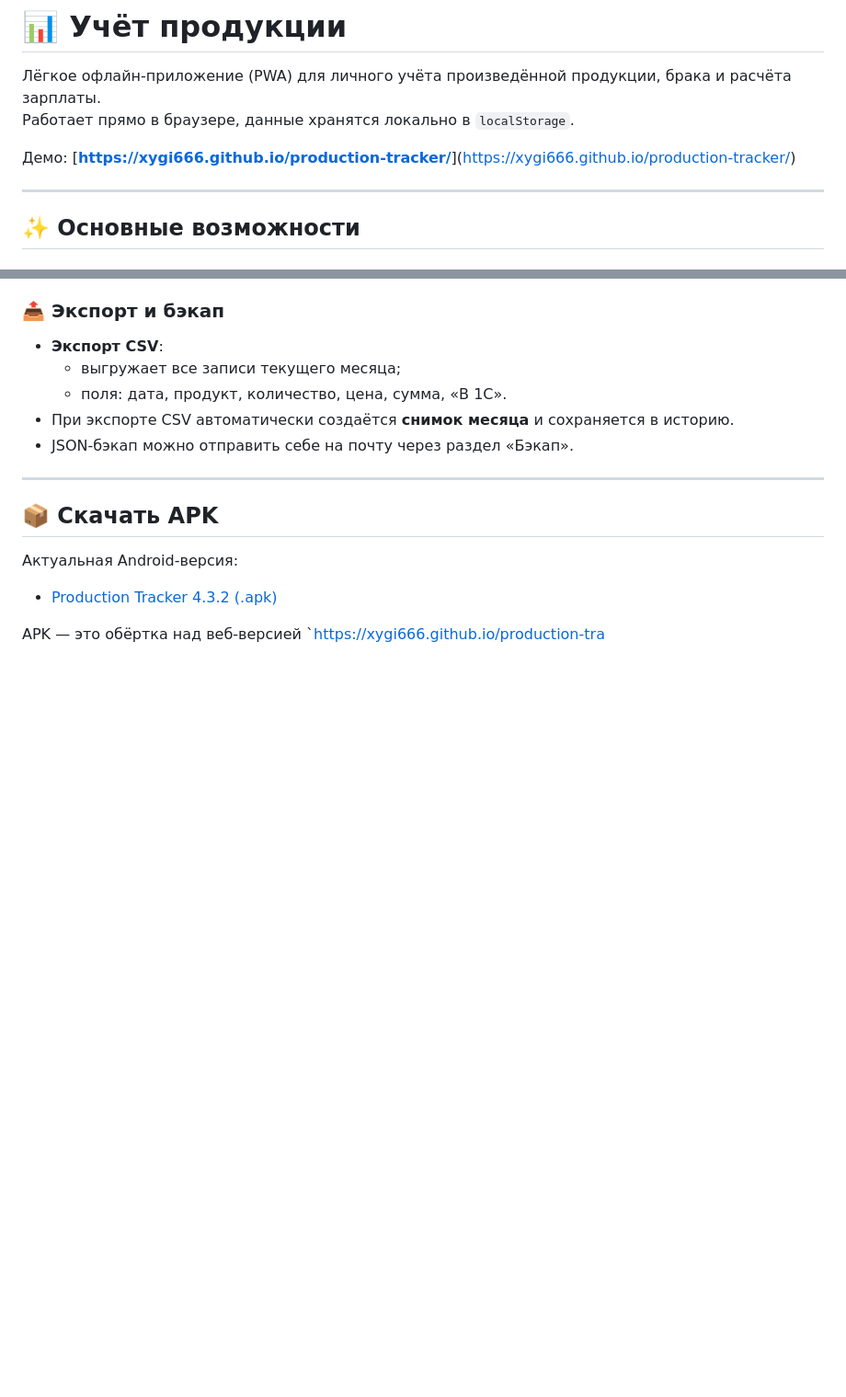
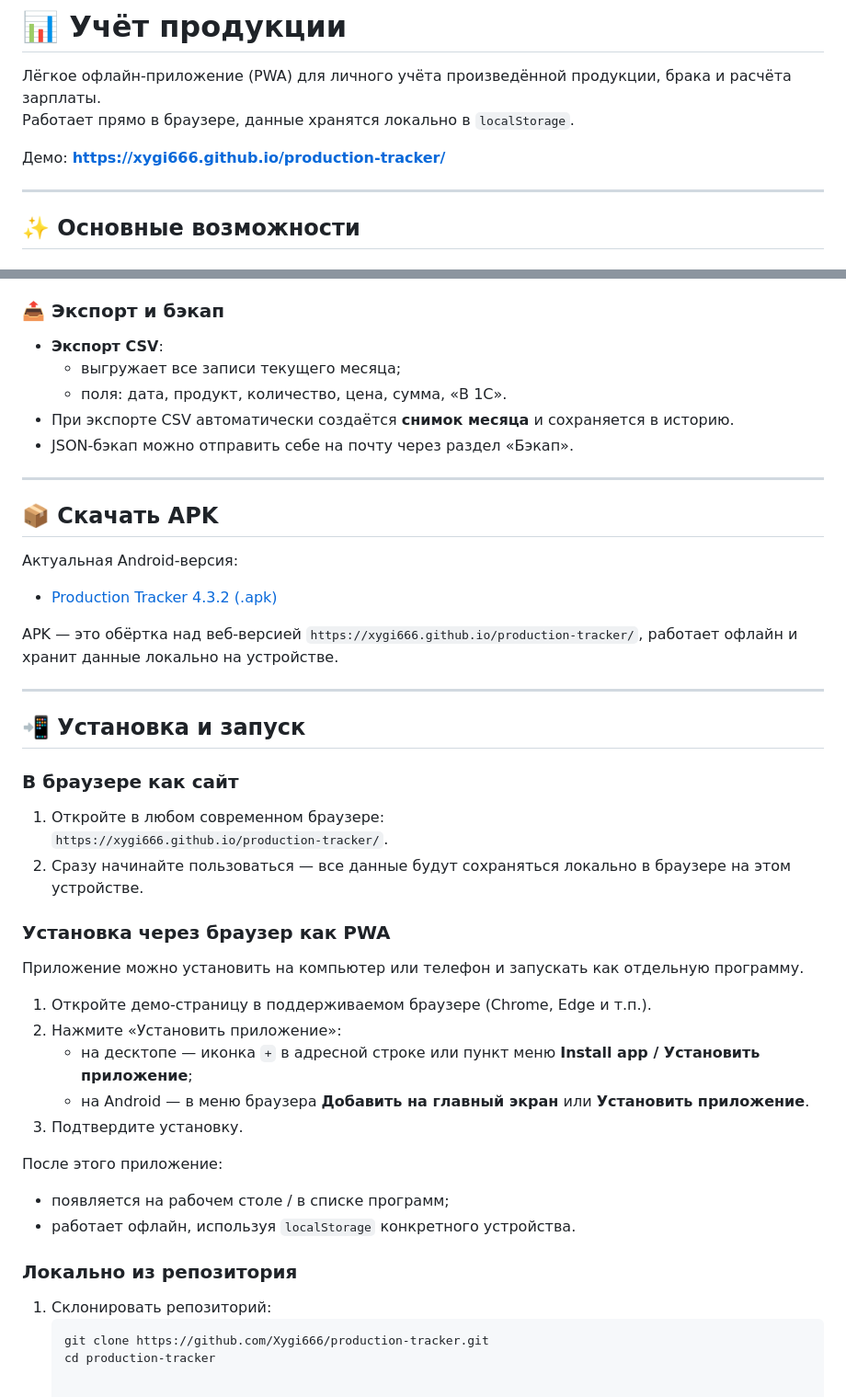
Before and after one commit to Xygi666/production-tracker, a Markdown page: README.md, 2 parts joined by grey strips. Shown at 92% size. GitHub-like rendering; blank space fills up the shorter version.

````diff
--- a/README.md
+++ b/README.md
@@ -3,7 +3,7 @@
 Лёгкое офлайн‑приложение (PWA) для личного учёта произведённой продукции, брака и расчёта зарплаты.
 Работает прямо в браузере, данные хранятся локально в `localStorage`.
 
-Демо: [[**https://xygi666.github.io/production-tracker/**](https://xygi666.github.io/production-tracker/)](https://xygi666.github.io/production-tracker/)
+Демо: [**https://xygi666.github.io/production-tracker/**](https://xygi666.github.io/production-tracker/)
 
 ---
 
@@ -87,4 +87,36 @@
 
 - [Production Tracker 4.3.2 (.apk)](https://github.com/Xygi666/production-tracker/releases/download/v4.3.2/Production.Tracker.4.3.2.apk)
 
-APK — это обёртка над веб‑версией `https://xygi666.github.io/production-tra
+APK — это обёртка над веб‑версией `https://xygi666.github.io/production-tracker/`, работает офлайн и хранит данные локально на устройстве.
+
+---
+
+## 📲 Установка и запуск
+
+### В браузере как сайт
+
+1. Откройте в любом современном браузере:
+   `https://xygi666.github.io/production-tracker/`.
+2. Сразу начинайте пользоваться — все данные будут сохраняться локально в браузере на этом устройстве.
+
+### Установка через браузер как PWA
+
+Приложение можно установить на компьютер или телефон и запускать как отдельную программу.
+
+1. Откройте демо‑страницу в поддерживаемом браузере (Chrome, Edge и т.п.).
+2. Нажмите «Установить приложение»:
+   - на десктопе — иконка `+` в адресной строке или пункт меню **Install app / Установить приложение**;
+   - на Android — в меню браузера **Добавить на главный экран** или **Установить приложение**.
+3. Подтвердите установку.
+
+После этого приложение:
+
+- появляется на рабочем столе / в списке программ;
+- работает офлайн, используя `localStorage` конкретного устройства.
+
+### Локально из репозитория
+
+1. Склонировать репозиторий:
+   ```bash
+   git clone https://github.com/Xygi666/production-tracker.git
+   cd production-tracker
````
